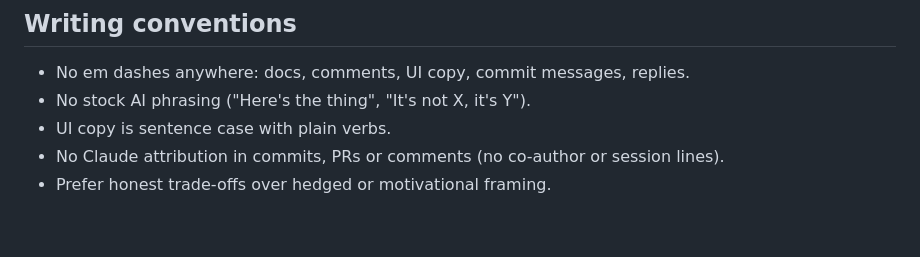
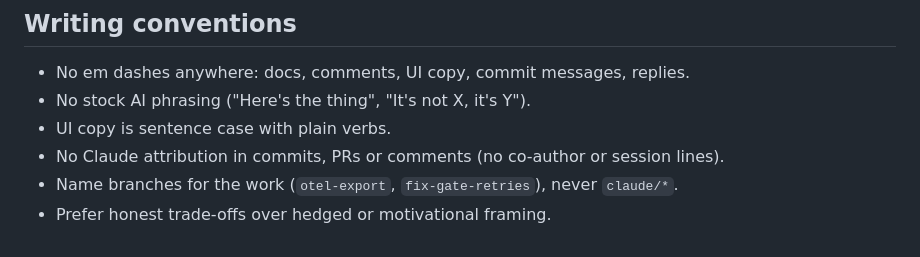
Before and after one commit to rathojohn/greenlight, a Markdown page: CLAUDE.md, the part around the change. Rendered like a GitHub page.

Commit message:
Name branches for the work, never claude/*

```diff
--- a/CLAUDE.md
+++ b/CLAUDE.md
@@ -46,4 +46,5 @@ Tests use a fake GitHub (`tests/fakegithub.py`) and a fake OTLP collector; nothi
 - No stock AI phrasing ("Here's the thing", "It's not X, it's Y").
 - UI copy is sentence case with plain verbs.
 - No Claude attribution in commits, PRs or comments (no co-author or session lines).
+- Name branches for the work (`otel-export`, `fix-gate-retries`), never `claude/*`.
 - Prefer honest trade-offs over hedged or motivational framing.
```
